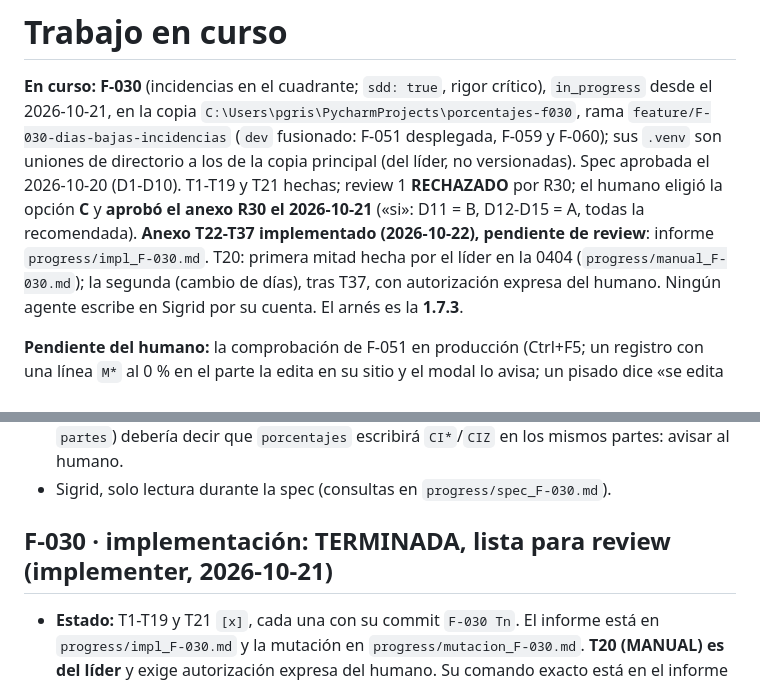
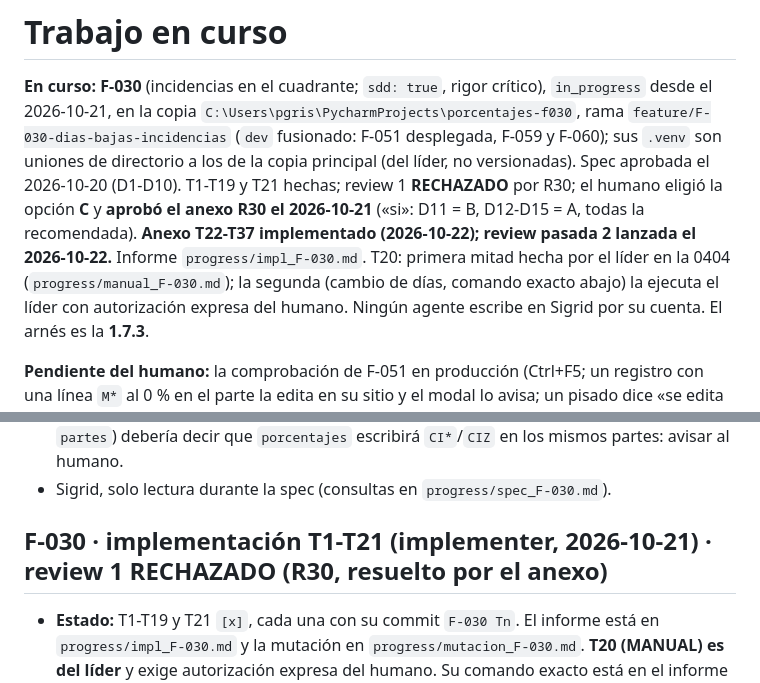
Before and after one commit to ruesma-dev/dedicacion-partes, a Markdown page: progress/current.md, 2 parts joined by grey strips. GitHub-like rendering.

```diff
--- a/progress/current.md
+++ b/progress/current.md
@@ -9,9 +9,10 @@ F-059 y F-060); sus `.venv` son uniones de directorio a los de la copia
 principal (del líder, no versionadas). Spec aprobada el 2026-10-20 (D1-D10).
 T1-T19 y T21 hechas; review 1 **RECHAZADO** por R30; el humano eligió la
 opción **C** y **aprobó el anexo R30 el 2026-10-21** («si»: D11 = B, D12-D15
-= A, todas la recomendada). **Anexo T22-T37 implementado (2026-10-22),
-pendiente de review**: informe `progress/impl_F-030.md`. T20: primera mitad hecha por el líder en la 0404
-(`progress/manual_F-030.md`); la segunda (cambio de días), tras T37, con
+= A, todas la recomendada). **Anexo T22-T37 implementado (2026-10-22);
+review pasada 2 lanzada el 2026-10-22.** Informe `progress/impl_F-030.md`.
+T20: primera mitad hecha por el líder en la 0404 (`progress/manual_F-030.md`);
+la segunda (cambio de días, comando exacto abajo) la ejecuta el líder con
 autorización expresa del humano. Ningún agente escribe en Sigrid por su
 cuenta. El arnés es la **1.7.3**.
 
@@ -125,7 +126,7 @@ cambiarla) y no borra ninguna; su `partes.md` debería decirlo.
   mismos partes: avisar al humano.
 - Sigrid, solo lectura durante la spec (consultas en `progress/spec_F-030.md`).
 
-## F-030 · implementación: TERMINADA, lista para review (implementer, 2026-10-21)
+## F-030 · implementación T1-T21 (implementer, 2026-10-21) · review 1 RECHAZADO (R30, resuelto por el anexo)
 
 - **Estado:** T1-T19 y T21 `[x]`, cada una con su commit `F-030 Tn`. El
   informe está en `progress/impl_F-030.md` y la mutación en
```
Also changed, not shown: other parts of progress/current.md (+0 -69 lines).
